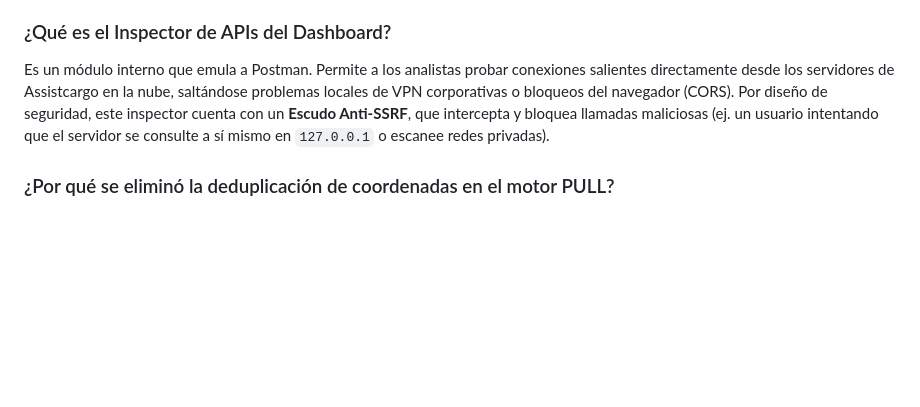
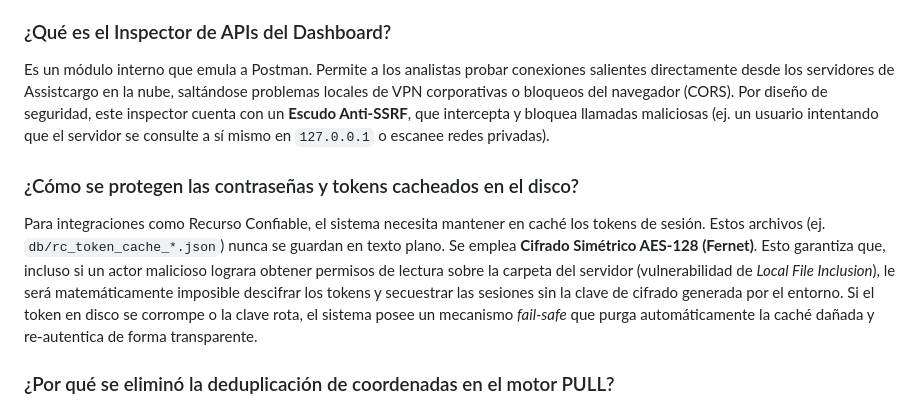
Before and after one commit to Gustavo1986-2015/Centro_de_Comando_APIs, a Markdown page: FAQ.md, the part around the change. Rendered like a GitHub page; blank space fills up the shorter version.

```diff
--- a/FAQ.md
+++ b/FAQ.md
@@ -149,6 +149,9 @@ No. Antes siquiera de intentar mapear, validar o guardar en SQLite, la capa HTTP
 Es un módulo interno que emula a Postman. Permite a los analistas probar conexiones salientes directamente desde los servidores de Assistcargo en la nube, saltándose problemas locales de VPN corporativas o bloqueos del navegador (CORS).
 Por diseño de seguridad, este inspector cuenta con un **Escudo Anti-SSRF**, que intercepta y bloquea llamadas maliciosas (ej. un usuario intentando que el servidor se consulte a sí mismo en `127.0.0.1` o escanee redes privadas).
 
+### ¿Cómo se protegen las contraseñas y tokens cacheados en el disco?
+Para integraciones como Recurso Confiable, el sistema necesita mantener en caché los tokens de sesión. Estos archivos (ej. `db/rc_token_cache_*.json`) nunca se guardan en texto plano. Se emplea **Cifrado Simétrico AES-128 (Fernet)**. Esto garantiza que, incluso si un actor malicioso lograra obtener permisos de lectura sobre la carpeta del servidor (vulnerabilidad de *Local File Inclusion*), le será matemáticamente imposible descifrar los tokens y secuestrar las sesiones sin la clave de cifrado generada por el entorno. Si el token en disco se corrompe o la clave rota, el sistema posee un mecanismo *fail-safe* que purga automáticamente la caché dañada y re-autentica de forma transparente.
+
 ### ¿Por qué se eliminó la deduplicación de coordenadas en el motor PULL?
 En integraciones pasivas (PUSH), el Hub acepta todo lo que le envíen. Para integraciones activas (PULL como Protrack), originalmente el Hub ignoraba los datos si la fecha y coordenadas eran idénticas a la lectura anterior (ej. camión estacionado). Por requerimiento operativo estricto de Assistcargo: *"Siempre debemos mostrar lo que consumimos"*, se removió ese bloqueo local. Ahora el Hub enviará el dato 20 veces por hora a Recurso Confiable si Protrack lo informa 20 veces, dejando la responsabilidad de deduplicar a la plataforma destino.
 
```
Also changed, not shown: ARCHITECTURE.md (+4 -0 lines), README.md (+1 -0 lines).
